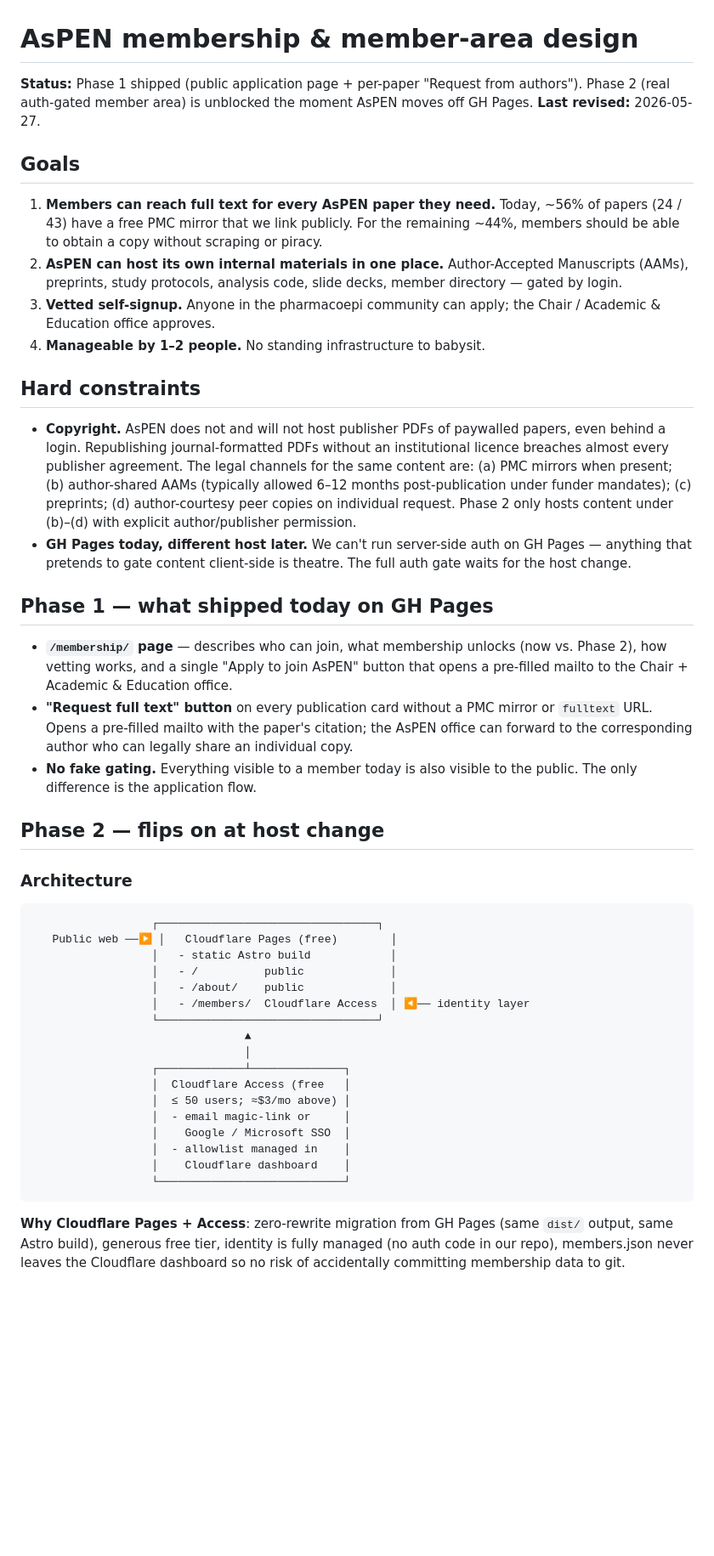
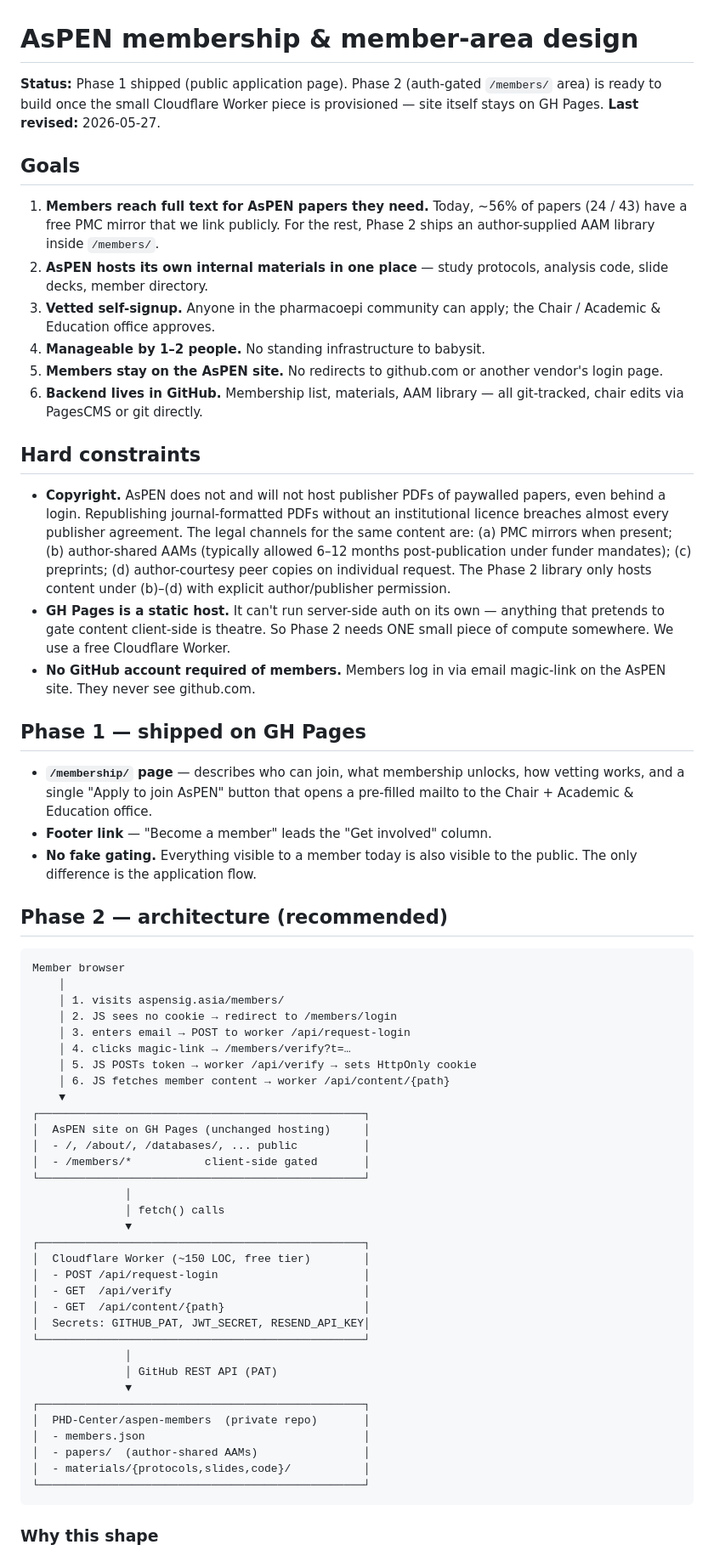
Before and after one commit to PHD-Center/AsPEN, a Markdown page: docs/MEMBERSHIP_DESIGN.md, the part around one of its changes. Shown at 85% size. Drawn GitHub-style; blank space fills up the shorter version.

````diff
--- a/docs/MEMBERSHIP_DESIGN.md
+++ b/docs/MEMBERSHIP_DESIGN.md
@@ -1,49 +1,66 @@
 # AsPEN membership & member-area design
 
-**Status:** Phase 1 shipped (public application page + per-paper "Request from authors"). Phase 2 (real auth-gated member area) is unblocked the moment AsPEN moves off GH Pages.
+**Status:** Phase 1 shipped (public application page). Phase 2 (auth-gated `/members/` area) is ready to build once the small Cloudflare Worker piece is provisioned — site itself stays on GH Pages.
 **Last revised:** 2026-05-27.
 
 ## Goals
 
-1. **Members can reach full text for every AsPEN paper they need.** Today, ~56% of papers (24 / 43) have a free PMC mirror that we link publicly. For the remaining ~44%, members should be able to obtain a copy without scraping or piracy.
-2. **AsPEN can host its own internal materials in one place.** Author-Accepted Manuscripts (AAMs), preprints, study protocols, analysis code, slide decks, member directory — gated by login.
+1. **Members reach full text for AsPEN papers they need.** Today, ~56% of papers (24 / 43) have a free PMC mirror that we link publicly. For the rest, Phase 2 ships an author-supplied AAM library inside `/members/`.
+2. **AsPEN hosts its own internal materials in one place** — study protocols, analysis code, slide decks, member directory.
 3. **Vetted self-signup.** Anyone in the pharmacoepi community can apply; the Chair / Academic & Education office approves.
 4. **Manageable by 1–2 people.** No standing infrastructure to babysit.
+5. **Members stay on the AsPEN site.** No redirects to github.com or another vendor's login page.
+6. **Backend lives in GitHub.** Membership list, materials, AAM library — all git-tracked, chair edits via PagesCMS or git directly.
 
 ## Hard constraints
 
-- **Copyright.** AsPEN does not and will not host publisher PDFs of paywalled papers, even behind a login. Republishing journal-formatted PDFs without an institutional licence breaches almost every publisher agreement. The legal channels for the same content are: (a) PMC mirrors when present; (b) author-shared AAMs (typically allowed 6–12 months post-publication under funder mandates); (c) preprints; (d) author-courtesy peer copies on individual request. Phase 2 only hosts content under (b)–(d) with explicit author/publisher permission.
-- **GH Pages today, different host later.** We can't run server-side auth on GH Pages — anything that pretends to gate content client-side is theatre. The full auth gate waits for the host change.
+- **Copyright.** AsPEN does not and will not host publisher PDFs of paywalled papers, even behind a login. Republishing journal-formatted PDFs without an institutional licence breaches almost every publisher agreement. The legal channels for the same content are: (a) PMC mirrors when present; (b) author-shared AAMs (typically allowed 6–12 months post-publication under funder mandates); (c) preprints; (d) author-courtesy peer copies on individual request. The Phase 2 library only hosts content under (b)–(d) with explicit author/publisher permission.
+- **GH Pages is a static host.** It can't run server-side auth on its own — anything that pretends to gate content client-side is theatre. So Phase 2 needs ONE small piece of compute somewhere. We use a free Cloudflare Worker.
+- **No GitHub account required of members.** Members log in via email magic-link on the AsPEN site. They never see github.com.
 
-## Phase 1 — what shipped today on GH Pages
+## Phase 1 — shipped on GH Pages
 
-- **`/membership/` page** — describes who can join, what membership unlocks (now vs. Phase 2), how vetting works, and a single "Apply to join AsPEN" button that opens a pre-filled mailto to the Chair + Academic & Education office.
-- **"Request full text" button** on every publication card without a PMC mirror or `fulltext` URL. Opens a pre-filled mailto with the paper's citation; the AsPEN office can forward to the corresponding author who can legally share an individual copy.
+- **`/membership/` page** — describes who can join, what membership unlocks, how vetting works, and a single "Apply to join AsPEN" button that opens a pre-filled mailto to the Chair + Academic & Education office.
+- **Footer link** — "Become a member" leads the "Get involved" column.
 - **No fake gating.** Everything visible to a member today is also visible to the public. The only difference is the application flow.
 
-## Phase 2 — flips on at host change
-
-### Architecture
+## Phase 2 — architecture (recommended)
 
 ```
-                  ┌─────────────────────────────────┐
-   Public web ──▶ │   Cloudflare Pages (free)        │
-                  │   - static Astro build            │
-                  │   - /          public             │
-                  │   - /about/    public             │
-                  │   - /members/  Cloudflare Access  │ ◀── identity layer
-                  └─────────────────────────────────┘
-                                ▲
-                                │
-                  ┌─────────────┴──────────────┐
-                  │  Cloudflare Access (free   │
-                  │  ≤ 50 users; ≈$3/mo above) │
-                  │  - email magic-link or     │
-                  │    Google / Microsoft SSO  │
-                  │  - allowlist managed in    │
-                  │    Cloudflare dashboard    │
-                  └────────────────────────────┘
+Member browser
+    │
+    │ 1. visits aspensig.asia/members/
+    │ 2. JS sees no cookie → redirect to /members/login
+    │ 3. enters email → POST to worker /api/request-login
+    │ 4. clicks magic-link → /members/verify?t=…
+    │ 5. JS POSTs token → worker /api/verify → sets HttpOnly cookie
+    │ 6. JS fetches member content → worker /api/content/{path}
+    ▼
+┌─────────────────────────────────────────────────┐
+│  AsPEN site on GH Pages (unchanged hosting)     │
+│  - /, /about/, /databases/, ... public          │
+│  - /members/*           client-side gated       │
+└─────────────────────────────────────────────────┘
+              │
+              │ fetch() calls
+              ▼
+┌─────────────────────────────────────────────────┐
+│  Cloudflare Worker (~150 LOC, free tier)        │
+│  - POST /api/request-login                      │
+│  - GET  /api/verify                             │
+│  - GET  /api/content/{path}                     │
+│  Secrets: GITHUB_PAT, JWT_SECRET, RESEND_API_KEY│
+└─────────────────────────────────────────────────┘
+              │
+              │ GitHub REST API (PAT)
+              ▼
+┌─────────────────────────────────────────────────┐
+│  PHD-Center/aspen-members  (private repo)       │
+│  - members.json                                 │
+│  - papers/  (author-shared AAMs)                │
+│  - materials/{protocols,slides,code}/           │
+└─────────────────────────────────────────────────┘
 ```
 
-**Why Cloudflare Pages + Access**: zero-rewrite migration from GH Pages (same `dist/` output, same Astro build), generous free tier, identity is fully managed (no auth code in our repo), members.json never leaves the Cloudflare dashboard so no risk of accidentally committing membership data to git.
+### Why this shape
 
````
Also changed, not shown: other parts of docs/MEMBERSHIP_DESIGN.md (+76 -36 lines).
